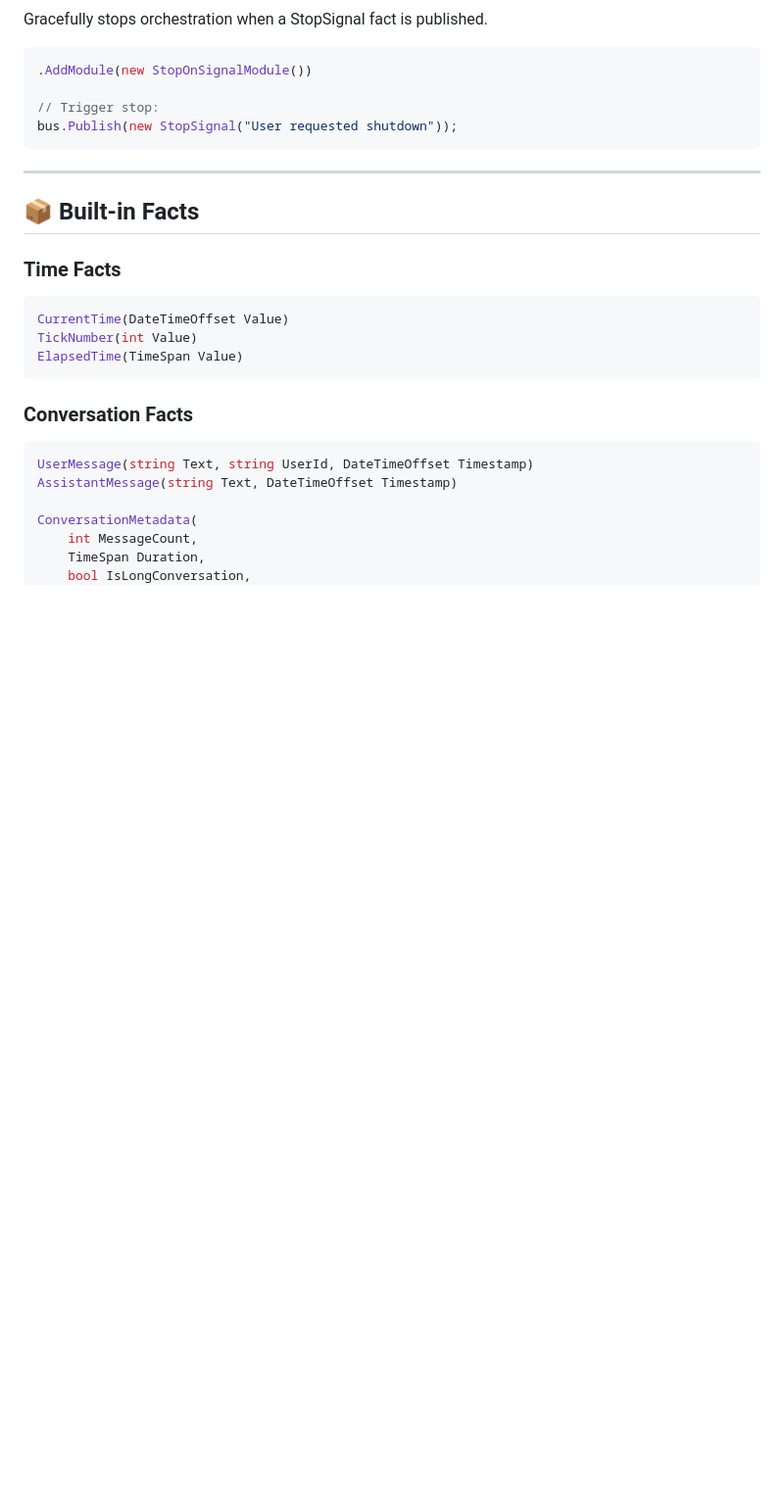
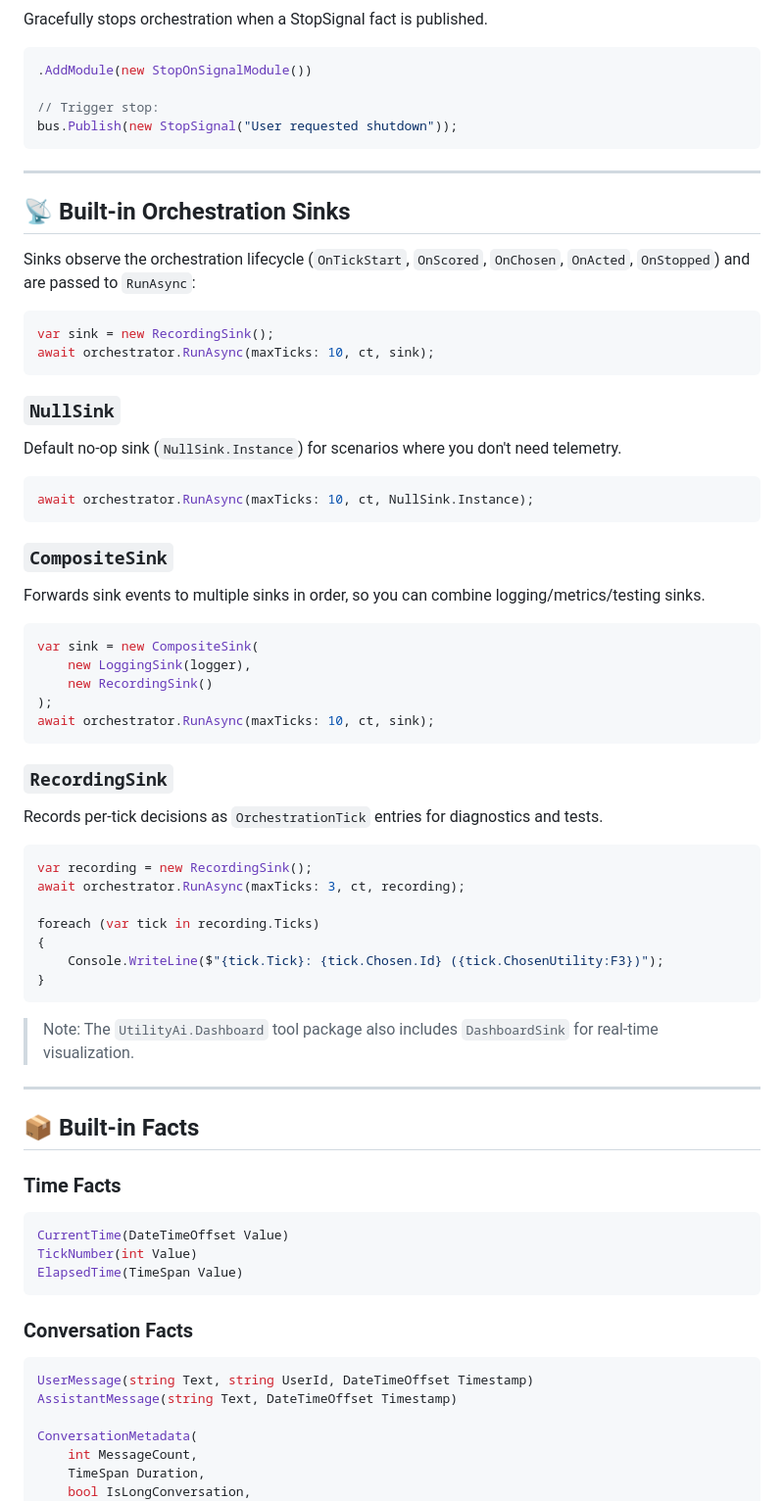
Before and after one commit to mrrasmussendk/UtilityAi, a Markdown page: docs/BUILT_IN_COMPONENTS.md, the part around the change. Shown at 98% size. GitHub-like rendering; blank space fills up the shorter version.

Commit message:
docs: add orchestration sink usage and built-in sink reference
Co-authored-by: mrrasmussendk <74715919+mrrasmussendk@users.noreply.github.com>

````diff
--- a/docs/BUILT_IN_COMPONENTS.md
+++ b/docs/BUILT_IN_COMPONENTS.md
@@ -270,6 +270,50 @@ bus.Publish(new StopSignal("User requested shutdown"));
 
 ---
 
+## 📡 Built-in Orchestration Sinks
+
+Sinks observe the orchestration lifecycle (`OnTickStart`, `OnScored`, `OnChosen`, `OnActed`, `OnStopped`) and are passed to `RunAsync`:
+
+```csharp
+var sink = new RecordingSink();
+await orchestrator.RunAsync(maxTicks: 10, ct, sink);
+```
+
+### `NullSink`
+Default no-op sink (`NullSink.Instance`) for scenarios where you don't need telemetry.
+
+```csharp
+await orchestrator.RunAsync(maxTicks: 10, ct, NullSink.Instance);
+```
+
+### `CompositeSink`
+Forwards sink events to multiple sinks in order, so you can combine logging/metrics/testing sinks.
+
+```csharp
+var sink = new CompositeSink(
+    new LoggingSink(logger),
+    new RecordingSink()
+);
+await orchestrator.RunAsync(maxTicks: 10, ct, sink);
+```
+
+### `RecordingSink`
+Records per-tick decisions as `OrchestrationTick` entries for diagnostics and tests.
+
+```csharp
+var recording = new RecordingSink();
+await orchestrator.RunAsync(maxTicks: 3, ct, recording);
+
+foreach (var tick in recording.Ticks)
+{
+    Console.WriteLine($"{tick.Tick}: {tick.Chosen.Id} ({tick.ChosenUtility:F3})");
+}
+```
+
+> Note: The `UtilityAi.Dashboard` tool package also includes `DashboardSink` for real-time visualization.
+
+---
+
 ## 📦 Built-in Facts
 
 ### Time Facts
````
